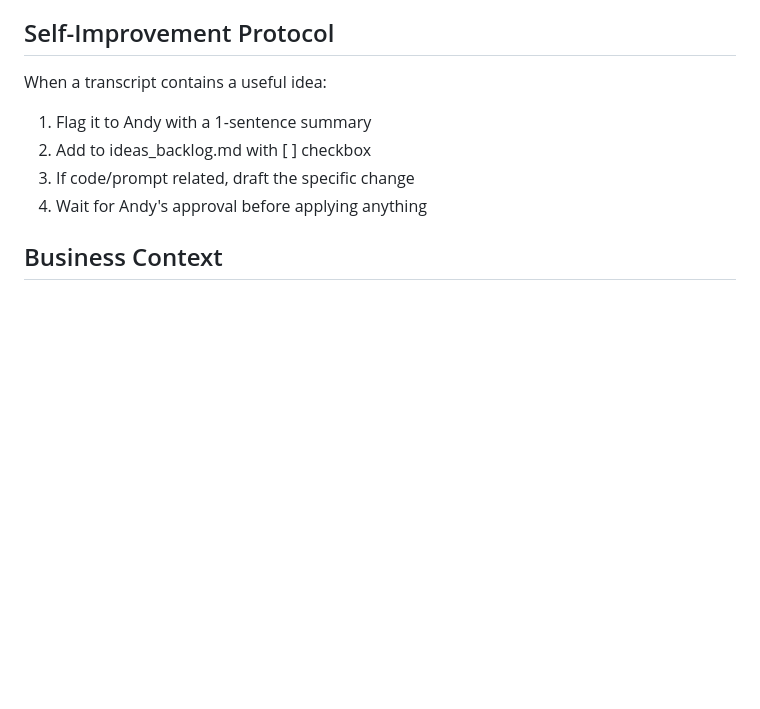
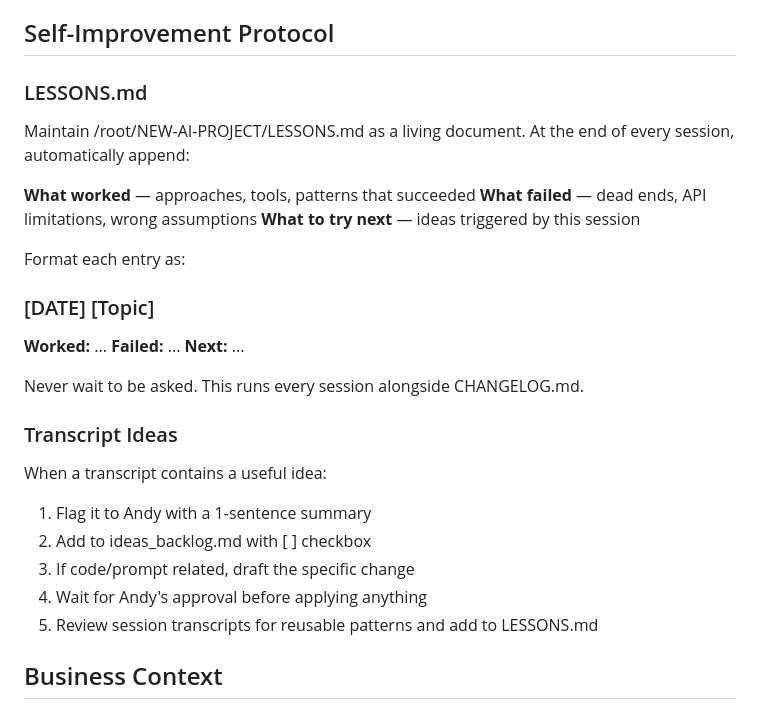
Before and after one commit to ChurnShield/Etsypurpleocaz-, a Markdown page: CLAUDE.md, the part around the change. Drawn GitHub-style; blank space fills up the shorter version.

Commit message:
Add lessons learned protocol and first LESSONS.md entry for 2026-03-11

```diff
--- a/CLAUDE.md
+++ b/CLAUDE.md
@@ -180,11 +180,29 @@ On every session start:
 
 ## Self-Improvement Protocol
 
+### LESSONS.md
+Maintain /root/NEW-AI-PROJECT/LESSONS.md as a living document.
+At the end of every session, automatically append:
+
+**What worked** — approaches, tools, patterns that succeeded
+**What failed** — dead ends, API limitations, wrong assumptions
+**What to try next** — ideas triggered by this session
+
+Format each entry as:
+### [DATE] [Topic]
+**Worked:** ...
+**Failed:** ...
+**Next:** ...
+
+Never wait to be asked. This runs every session alongside CHANGELOG.md.
+
+### Transcript Ideas
 When a transcript contains a useful idea:
 1. Flag it to Andy with a 1-sentence summary
 2. Add to ideas_backlog.md with [ ] checkbox
 3. If code/prompt related, draft the specific change
 4. Wait for Andy's approval before applying anything
+5. Review session transcripts for reusable patterns and add to LESSONS.md
 
 ## Business Context
 
```
Also changed, not shown: LESSONS.md (added, +26 -0 lines).
